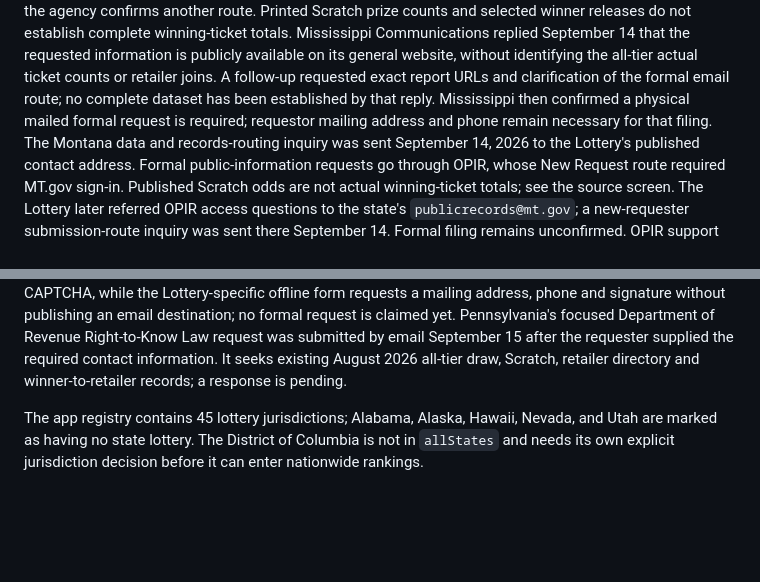
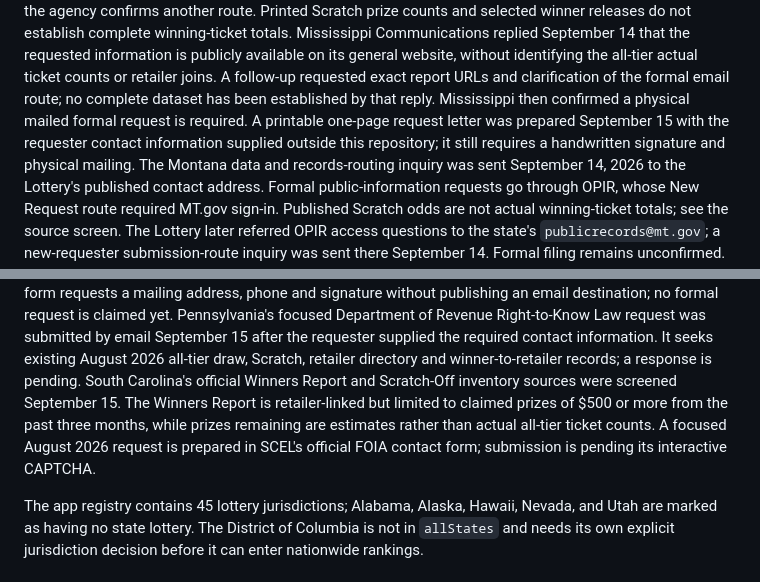
Before and after one commit to apollohouser-cpu/lottery_atlas, a Markdown page: docs/LOTTERY_SOURCE_ROLLOUT.md, 2 parts joined by grey strips. Rendered like a GitHub page; blank space fills up the shorter version.

Commit message:
Screen South Carolina lottery sources

```diff
--- a/docs/LOTTERY_SOURCE_ROLLOUT.md
+++ b/docs/LOTTERY_SOURCE_ROLLOUT.md
@@ -110,8 +110,10 @@ is publicly available on its general website, without identifying the
 all-tier actual ticket counts or retailer joins. A follow-up requested exact
 report URLs and clarification of the formal email route; no complete dataset
 has been established by that reply.
-Mississippi then confirmed a physical mailed formal request is required;
-requestor mailing address and phone remain necessary for that filing.
+Mississippi then confirmed a physical mailed formal request is required. A
+printable one-page request letter was prepared September 15 with the requester
+contact information supplied outside this repository; it still requires a
+handwritten signature and physical mailing.
 The Montana data and records-routing inquiry was sent September 14, 2026 to
 the Lottery's published contact address. Formal public-information requests
 go through OPIR, whose New Request route required MT.gov sign-in. Published
@@ -163,6 +165,12 @@ Pennsylvania's focused Department of Revenue Right-to-Know Law request was
 submitted by email September 15 after the requester supplied the required
 contact information. It seeks existing August 2026 all-tier draw, Scratch,
 retailer directory and winner-to-retailer records; a response is pending.
+South Carolina's official Winners Report and Scratch-Off inventory sources were
+screened September 15. The Winners Report is retailer-linked but limited to
+claimed prizes of $500 or more from the past three months, while prizes
+remaining are estimates rather than actual all-tier ticket counts. A focused
+August 2026 request is prepared in SCEL's official FOIA contact form; submission
+is pending its interactive CAPTCHA.
 
 The app registry contains 45 lottery jurisdictions; Alabama, Alaska, Hawaii,
 Nevada, and Utah are marked as having no state lottery. The District of
```
Also changed, not shown: docs/SOUTH_CAROLINA_SOURCE_SCREEN.md (added, +31 -0 lines).
